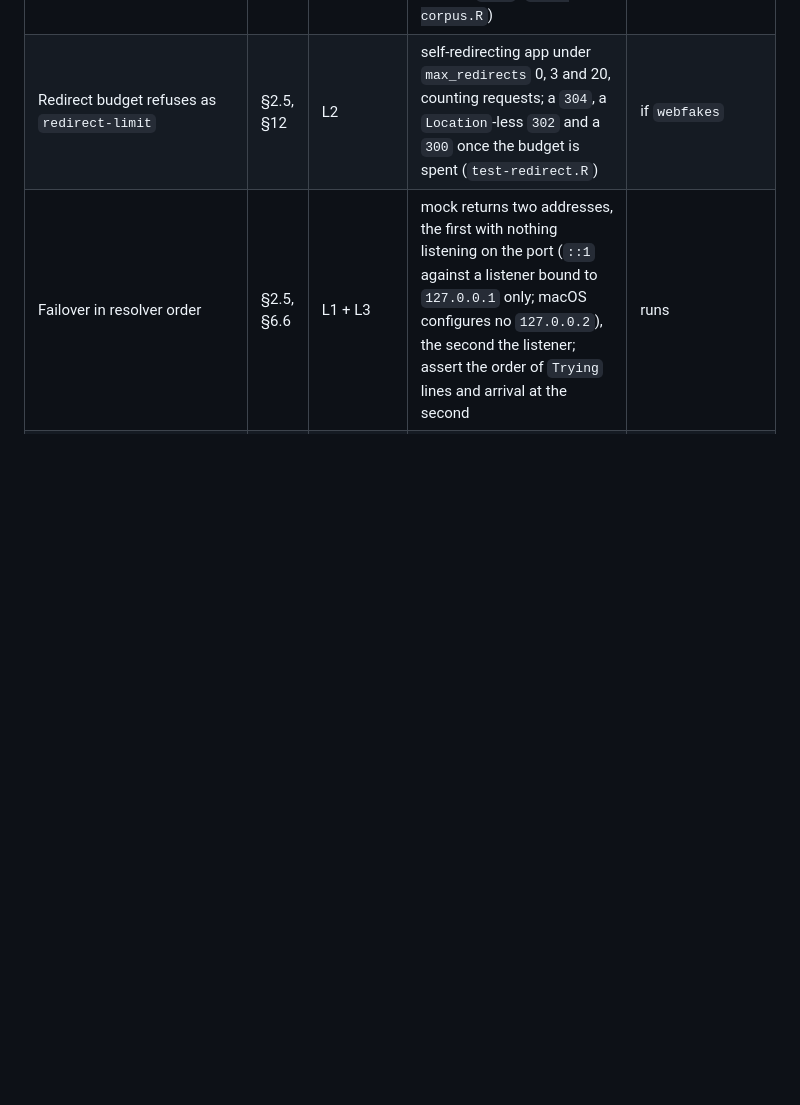
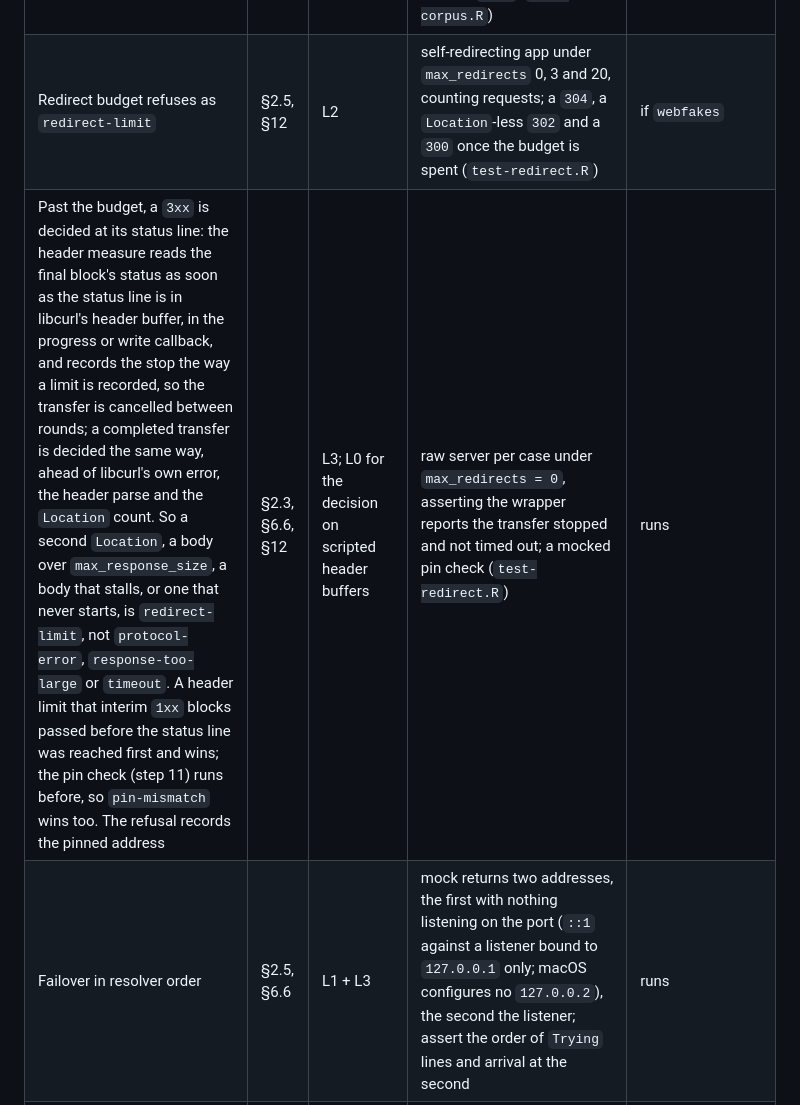
Before and after one commit to bart-turczynski/ssrfr, a Markdown page: design/specs/r-binding.md, the part around one of its changes. Drawn GitHub-style; blank space fills up the shorter version.

```diff
--- a/design/specs/r-binding.md
+++ b/design/specs/r-binding.md
@@ -626,6 +626,7 @@ Test layers, as in the table above; the spec's corpus names guard layers.
 | A refusal makes no connection | INV-11 | L3 | honeypot listener | runs |
 | Every dimension revalidated per hop | INV-7 | L2 | `webfakes` redirect chain whose second redirect names a target refused on one dimension each: address, provider name, scheme, port, host rule, userinfo, numeric spelling, `downgrade` (`test-redirect.R`); the corpus's redirect rows decided through `from` (`test-corpus.R`) | if `webfakes` |
 | Redirect budget refuses as `redirect-limit` | §2.5, §12 | L2 | self-redirecting app under `max_redirects` 0, 3 and 20, counting requests; a `304`, a `Location`-less `302` and a `300` once the budget is spent (`test-redirect.R`) | if `webfakes` |
+| Past the budget, a `3xx` is decided at its status line: the header measure reads the final block's status as soon as the status line is in libcurl's header buffer, in the progress or write callback, and records the stop the way a limit is recorded, so the transfer is cancelled between rounds; a completed transfer is decided the same way, ahead of libcurl's own error, the header parse and the `Location` count. So a second `Location`, a body over `max_response_size`, a body that stalls, or one that never starts, is `redirect-limit`, not `protocol-error`, `response-too-large` or `timeout`. A header limit that interim `1xx` blocks passed before the status line was reached first and wins; the pin check (step 11) runs before, so `pin-mismatch` wins too. The refusal records the pinned address | §2.3, §6.6, §12 | L3; L0 for the decision on scripted header buffers | raw server per case under `max_redirects = 0`, asserting the wrapper reports the transfer stopped and not timed out; a mocked pin check (`test-redirect.R`) | runs |
 | Failover in resolver order | §2.5, §6.6 | L1 + L3 | mock returns two addresses, the first with nothing listening on the port (`::1` against a listener bound to `127.0.0.1` only; macOS configures no `127.0.0.2`), the second the listener; assert the order of `Trying` lines and arrival at the second | runs |
 | Exhausted failover cause | §6.6 | L1 | mocked attempt outcomes: every attempt `connect_timeout` → `timeout`; mixed → `connect-failed`; `pin-mismatch` stops at once | runs |
 | Credentials absent after a cross-origin hop | INV-8 | L3 | raw request bytes after a cross-origin `307` (`test-redirect.R`); `ssrfr-v1.md` §2.3's status table on the wire, per status, origin and method, through a `webfakes` echo | runs; the table if `webfakes` |
```
Also changed, not shown: other parts of design/specs/r-binding.md (+1 -1 lines), NEWS.md (+3 -3 lines).
